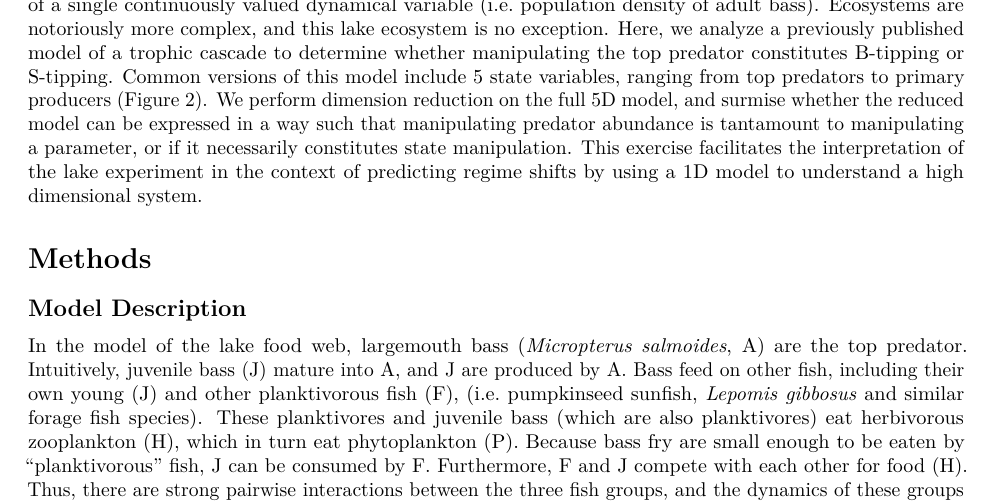
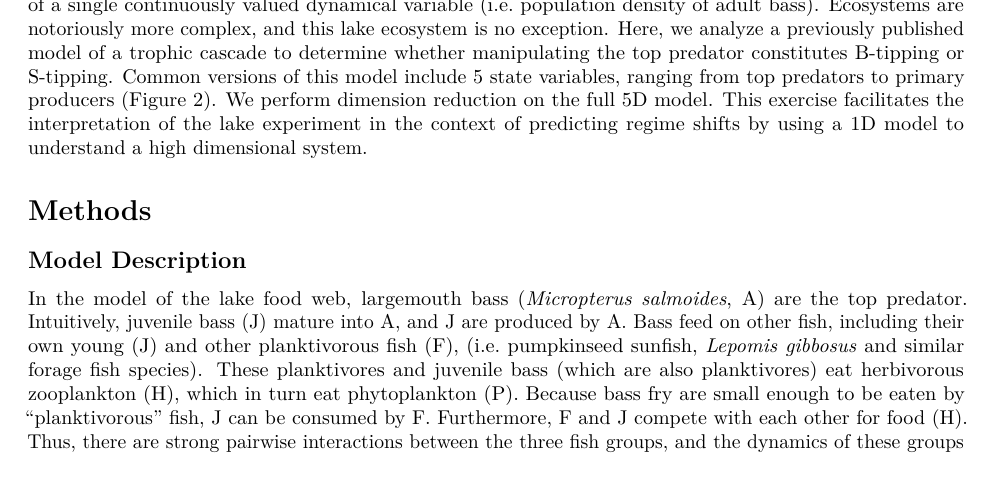
Before and after one commit to cboettig/bs-tipping, an R Markdown document (paper/paper.Rmd): part of page 2 of 11, cut so that both start at the same text, the shorter picture padded with empty space. Rendered offline with R 4.5, knitr and Pandoc, then LaTeX, with nearby package versions; drawn as R Markdown's standard PDF in place of the format the file asks for; a font, style sheet, LaTeX package, included part or bibliography that could not be used is replaced or left out.

Commit message:
remove confusing previous sentence at end of intro

```diff
--- a/paper/paper.Rmd
+++ b/paper/paper.Rmd
@@ -52,7 +52,7 @@ Figure reproduced from @Scheffer2001 with permission.}
 B-tipping is typically considered to be the result of slow change in a parameter of [e.g. @Scheffer2009] the system which ultimately leads to the fold bifurcation (or close enough to a fold bifurcation for stochasticity to finish the job).  S-tipping involves manipulation of the state variable.  @Carpenter2011 describe driving the critical transition through the gradual addition of piscivores (largemouth Bass), which drives a transition characterized by low-piscivore density into one of high piscivore density.  If the state (piscivore density) is being manipulated directly, then is this not an example of S-tipping, and thus unsuitable to test for the presence of CSD?  Although the simplicity of ball-in-cup (potential well) based descriptions of regime shifts makes them alluring, this question is impossible to address properly without a more mathematically precise description of the system and the manipulation involved.  Surprisingly, despite the central importance the piscivore transitions have played in our understanding of ecosystem regime shifts, these details have never been clearly presented in prior publications.  Here, we provide a direct analysis of the underlying model in the piscivory alternative state system to demonstrate why these studies are indeed an example of B-tipping.
 
 
-Central to resolving this question is untangling a second issue that frequently arises in the discussion of alternative stable state dynamics in ecological systems: the issue of dimension.  The S-tipping and B-tipping transitions illustrated in Figure \ref{fig1} are fundamentally rooted in a one-dimensional analysis: the state consists of a single continuously valued dynamical variable (i.e. population density of adult bass).  Ecosystems are notoriously more complex, and this lake ecosystem is no exception. Here, we analyze a previously published model of a trophic cascade to determine whether manipulating the top predator constitutes B-tipping or S-tipping. Common versions of this model include 5 state variables, ranging from top predators to primary producers (Figure \ref{fig2}). We perform dimension reduction on the full 5D model, and surmise whether the reduced model can be expressed in a way such that manipulating predator abundance is tantamount to manipulating a parameter, or if it necessarily constitutes state manipulation. This exercise facilitates the interpretation of the lake experiment in the context of predicting regime shifts by using a 1D model to understand a high dimensional system.
+Central to resolving this question is untangling a second issue that frequently arises in the discussion of alternative stable state dynamics in ecological systems: the issue of dimension.  The S-tipping and B-tipping transitions illustrated in Figure \ref{fig1} are fundamentally rooted in a one-dimensional analysis: the state consists of a single continuously valued dynamical variable (i.e. population density of adult bass).  Ecosystems are notoriously more complex, and this lake ecosystem is no exception. Here, we analyze a previously published model of a trophic cascade to determine whether manipulating the top predator constitutes B-tipping or S-tipping. Common versions of this model include 5 state variables, ranging from top predators to primary producers (Figure \ref{fig2}). We perform dimension reduction on the full 5D model. This exercise facilitates the interpretation of the lake experiment in the context of predicting regime shifts by using a 1D model to understand a high dimensional system.
 
 \begin{figure}
 \centering
```
